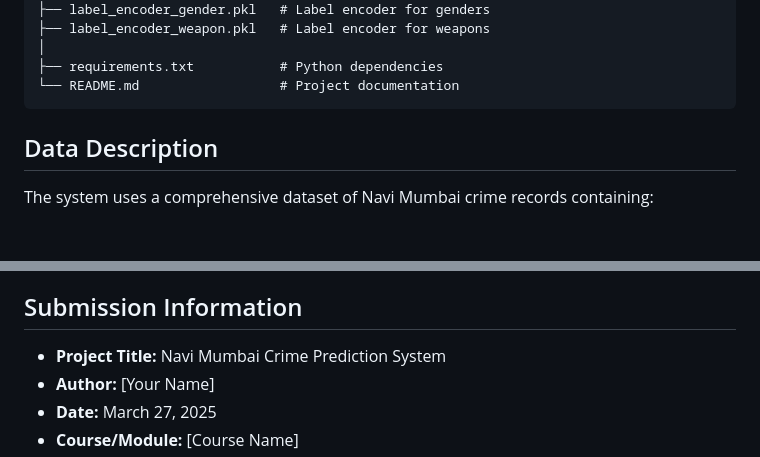
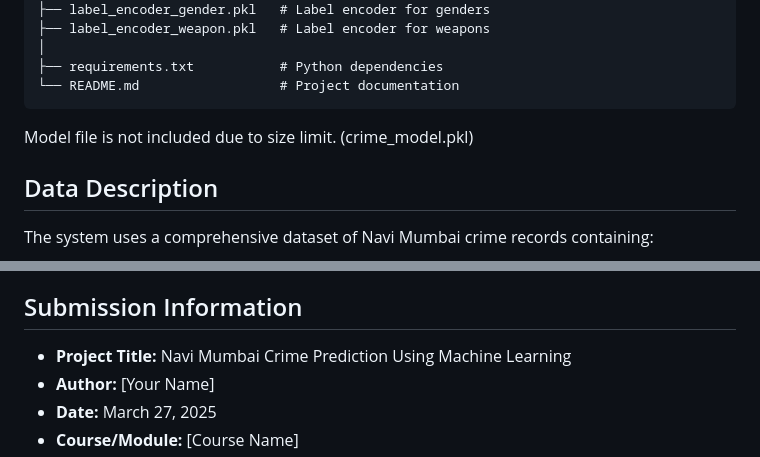
Before and after one commit to iamsashanksahil/Crime-Rate-Prediction-Using-Machine-Learning, a Markdown page: README.md, 2 parts joined by grey strips. Rendered like a GitHub page; blank space fills up the shorter version.

````diff
--- a/README.md
+++ b/README.md
@@ -131,6 +131,7 @@ navimumbai-crime-prediction/
 ├── requirements.txt           # Python dependencies
 └── README.md                  # Project documentation
 ```
+Model file is not included due to size limit. (crime_model.pkl)
 
 ## Data Description
 
@@ -187,7 +188,7 @@ The Random Forest model analyzes multiple features to predict crime types. The m
 - Improved model performance with ensemble methods
 
 ## Submission Information
-- **Project Title:** Navi Mumbai Crime Prediction System
+- **Project Title:** Navi Mumbai Crime Prediction Using Machine Learning
 - **Author:** [Your Name]
 - **Date:** March 27, 2025
 - **Course/Module:** [Course Name]
````
